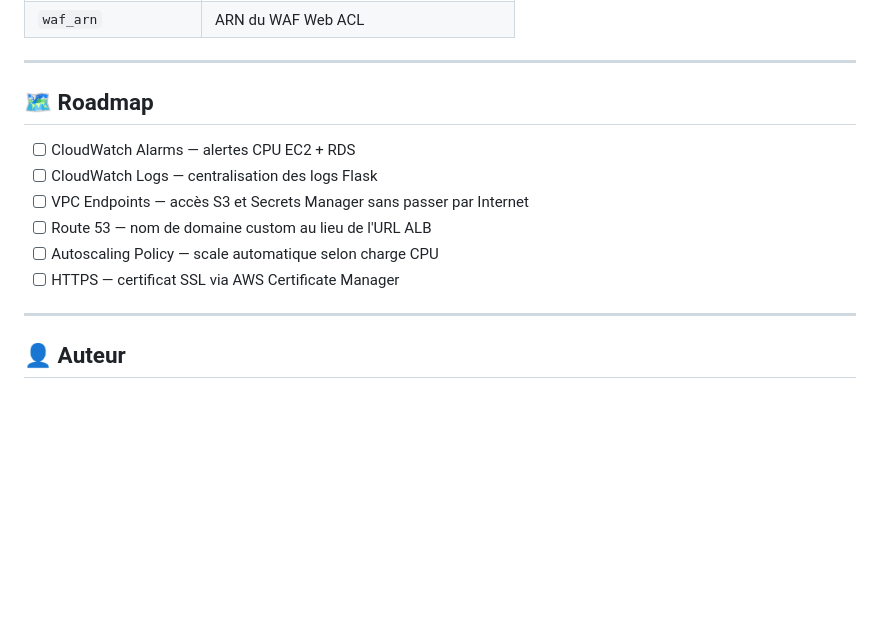
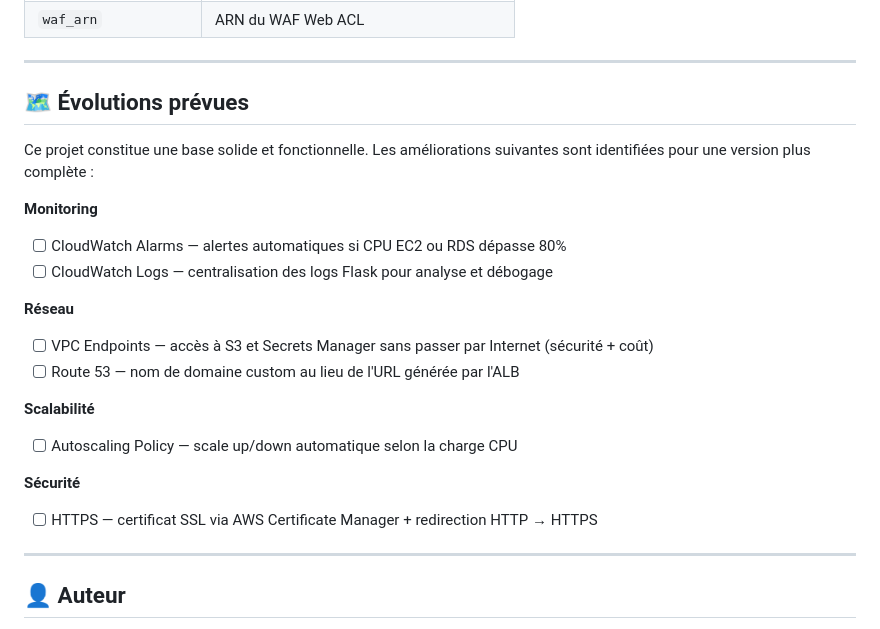
Before and after one commit to Jimmy-Barbier/projet-02-vpc-multi-az, a Markdown page: README.md, the part around the change. Rendered like a GitHub page; blank space fills up the shorter version.

```diff
--- a/README.md
+++ b/README.md
@@ -318,14 +318,23 @@ aws dynamodb delete-table --table-name projet-02-terraform-locks --region eu-wes
 
 ---
 
-## 🗺️ Roadmap
+## 🗺️ Évolutions prévues
 
-- [ ] CloudWatch Alarms — alertes CPU EC2 + RDS
-- [ ] CloudWatch Logs — centralisation des logs Flask
-- [ ] VPC Endpoints — accès S3 et Secrets Manager sans passer par Internet
-- [ ] Route 53 — nom de domaine custom au lieu de l'URL ALB
-- [ ] Autoscaling Policy — scale automatique selon charge CPU
-- [ ] HTTPS — certificat SSL via AWS Certificate Manager
+Ce projet constitue une base solide et fonctionnelle. Les améliorations suivantes sont identifiées pour une version plus complète :
+
+**Monitoring**
+- [ ] CloudWatch Alarms — alertes automatiques si CPU EC2 ou RDS dépasse 80%
+- [ ] CloudWatch Logs — centralisation des logs Flask pour analyse et débogage
+
+**Réseau**
+- [ ] VPC Endpoints — accès à S3 et Secrets Manager sans passer par Internet (sécurité + coût)
+- [ ] Route 53 — nom de domaine custom au lieu de l'URL générée par l'ALB
+
+**Scalabilité**
+- [ ] Autoscaling Policy — scale up/down automatique selon la charge CPU
+
+**Sécurité**
+- [ ] HTTPS — certificat SSL via AWS Certificate Manager + redirection HTTP → HTTPS
 
 ---
 
```
